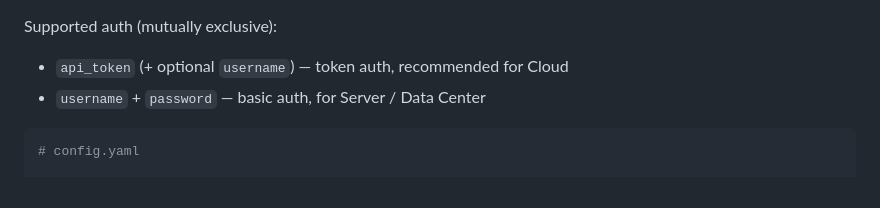
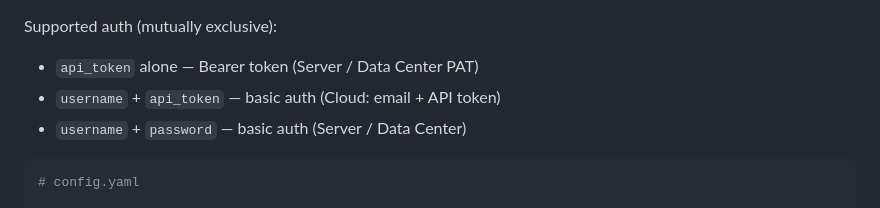
Before and after one commit to WikiTeq/rag-of-all-trades, a Markdown page: README.md, the part around the change. Rendered like a GitHub page.

Commit message:
MAIT-111: Fix Confluence auth table in README

````diff
--- a/README.md
+++ b/README.md
@@ -682,8 +682,9 @@ Exactly one discovery mode is required per source:
 - `folder_id` — all pages inside a folder
 
 Supported auth (mutually exclusive):
-- `api_token` (+ optional `username`) — token auth, recommended for Cloud
-- `username` + `password` — basic auth, for Server / Data Center
+- `api_token` alone — Bearer token (Server / Data Center PAT)
+- `username` + `api_token` — basic auth (Cloud: email + API token)
+- `username` + `password` — basic auth (Server / Data Center)
 
 ```yaml
 # config.yaml
````
